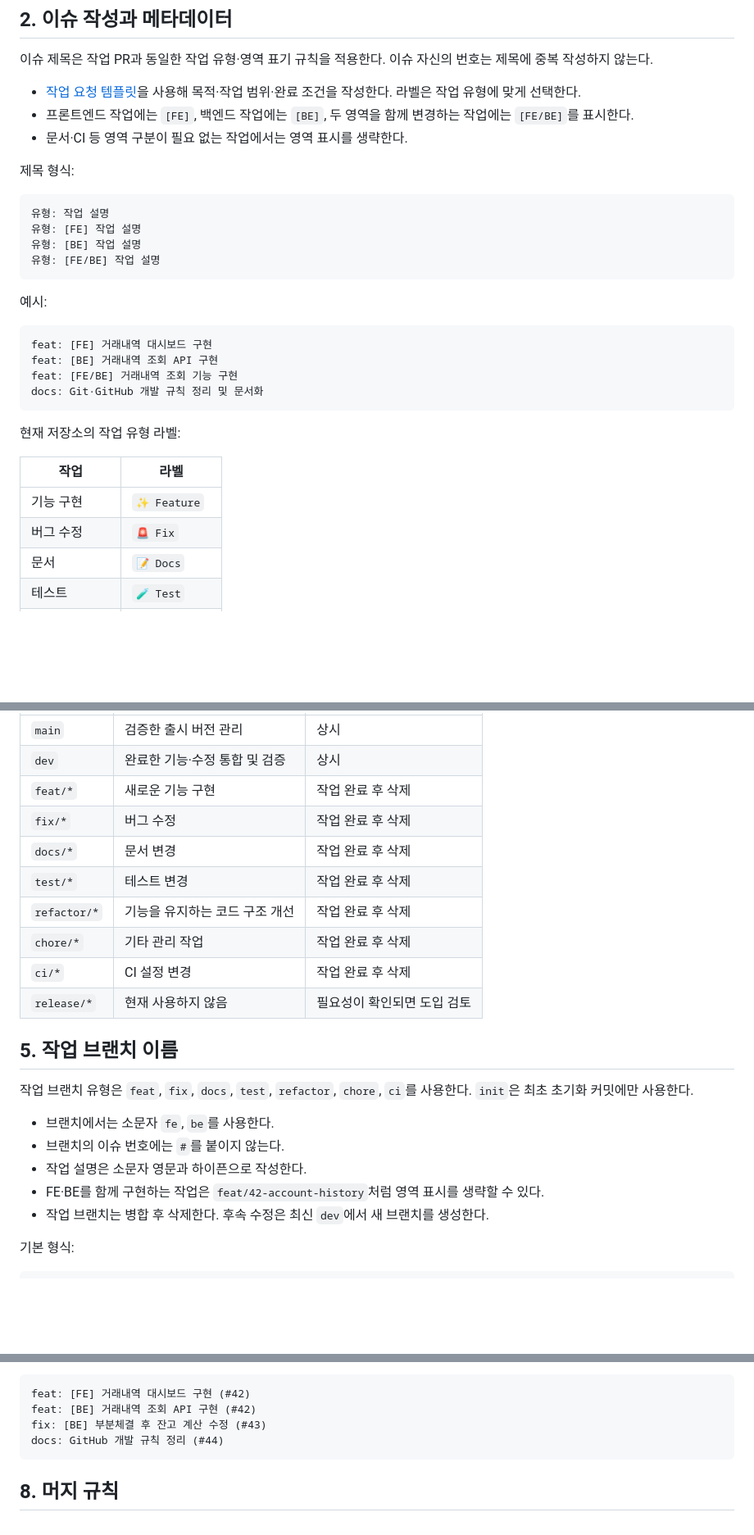
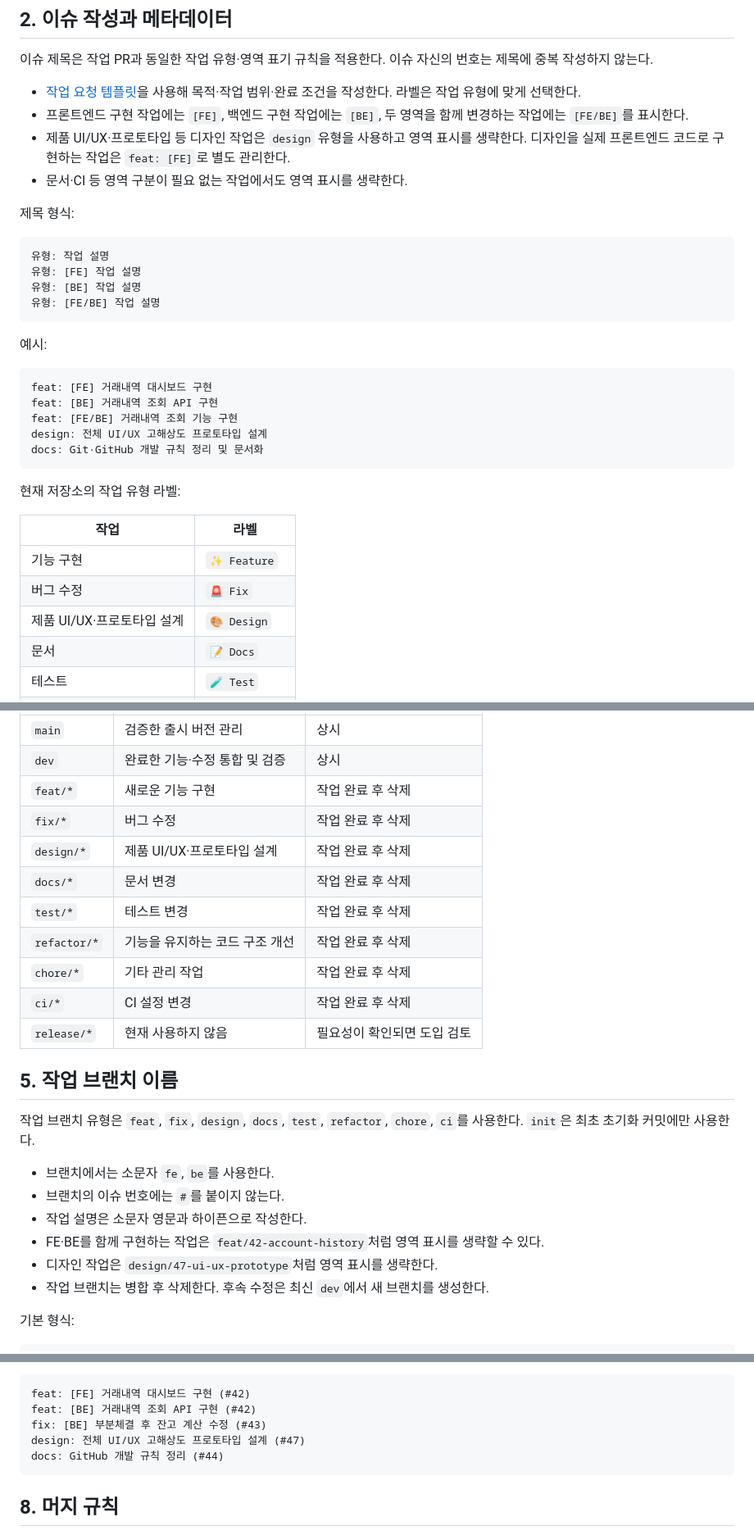
Before and after one commit to yong203/aiTrade, a Markdown page: docs/GIT_WORKFLOW.md, 3 parts joined by grey strips. Shown at 82% size. Rendered like a GitHub page; blank space fills up the shorter version.

Commit message:
docs: 디자인 작업 유형과 라벨 규칙 추가

````diff
--- a/docs/GIT_WORKFLOW.md
+++ b/docs/GIT_WORKFLOW.md
@@ -16,8 +16,9 @@
 이슈 제목은 작업 PR과 동일한 작업 유형·영역 표기 규칙을 적용한다. 이슈 자신의 번호는 제목에 중복 작성하지 않는다.
 
 - [작업 요청 템플릿](../.github/ISSUE_TEMPLATE/task.md)을 사용해 목적·작업 범위·완료 조건을 작성한다. 라벨은 작업 유형에 맞게 선택한다.
-- 프론트엔드 작업에는 `[FE]`, 백엔드 작업에는 `[BE]`, 두 영역을 함께 변경하는 작업에는 `[FE/BE]`를 표시한다.
-- 문서·CI 등 영역 구분이 필요 없는 작업에서는 영역 표시를 생략한다.
+- 프론트엔드 구현 작업에는 `[FE]`, 백엔드 구현 작업에는 `[BE]`, 두 영역을 함께 변경하는 작업에는 `[FE/BE]`를 표시한다.
+- 제품 UI/UX·프로토타입 등 디자인 작업은 `design` 유형을 사용하고 영역 표시를 생략한다. 디자인을 실제 프론트엔드 코드로 구현하는 작업은 `feat: [FE]`로 별도 관리한다.
+- 문서·CI 등 영역 구분이 필요 없는 작업에서도 영역 표시를 생략한다.
 
 제목 형식:
 
@@ -34,6 +35,7 @@
 feat: [FE] 거래내역 대시보드 구현
 feat: [BE] 거래내역 조회 API 구현
 feat: [FE/BE] 거래내역 조회 기능 구현
+design: 전체 UI/UX 고해상도 프로토타입 설계
 docs: Git·GitHub 개발 규칙 정리 및 문서화
 ```
 
@@ -43,6 +45,7 @@ docs: Git·GitHub 개발 규칙 정리 및 문서화
 |---|---|
 | 기능 구현 | `✨ Feature` |
 | 버그 수정 | `🚨 Fix` |
+| 제품 UI/UX·프로토타입 설계 | `🎨 Design` |
 | 문서 | `📝 Docs` |
 | 테스트 | `🧪 Test` |
 | 코드 구조 개선 | `♻️ Refactor` |
@@ -76,6 +79,7 @@ gh issue develop 42 --repo yong203/aiTrade --base dev --name feat/42-fe-account-
 | `dev` | 완료한 기능·수정 통합 및 검증 | 상시 |
 | `feat/*` | 새로운 기능 구현 | 작업 완료 후 삭제 |
 | `fix/*` | 버그 수정 | 작업 완료 후 삭제 |
+| `design/*` | 제품 UI/UX·프로토타입 설계 | 작업 완료 후 삭제 |
 | `docs/*` | 문서 변경 | 작업 완료 후 삭제 |
 | `test/*` | 테스트 변경 | 작업 완료 후 삭제 |
 | `refactor/*` | 기능을 유지하는 코드 구조 개선 | 작업 완료 후 삭제 |
@@ -85,12 +89,13 @@ gh issue develop 42 --repo yong203/aiTrade --base dev --name feat/42-fe-account-
 
 ## 5. 작업 브랜치 이름
 
-작업 브랜치 유형은 `feat`, `fix`, `docs`, `test`, `refactor`, `chore`, `ci`를 사용한다. `init`은 최초 초기화 커밋에만 사용한다.
+작업 브랜치 유형은 `feat`, `fix`, `design`, `docs`, `test`, `refactor`, `chore`, `ci`를 사용한다. `init`은 최초 초기화 커밋에만 사용한다.
 
 - 브랜치에서는 소문자 `fe`, `be`를 사용한다.
 - 브랜치의 이슈 번호에는 `#`를 붙이지 않는다.
 - 작업 설명은 소문자 영문과 하이픈으로 작성한다.
 - FE·BE를 함께 구현하는 작업은 `feat/42-account-history`처럼 영역 표시를 생략할 수 있다.
+- 디자인 작업은 `design/47-ui-ux-prototype`처럼 영역 표시를 생략한다.
 - 작업 브랜치는 병합 후 삭제한다. 후속 수정은 최신 `dev`에서 새 브랜치를 생성한다.
 
 기본 형식:
@@ -179,6 +188,7 @@ docs: GitHub 개발 규칙 정리
 feat: [FE] 거래내역 대시보드 구현 (#42)
 feat: [BE] 거래내역 조회 API 구현 (#42)
 fix: [BE] 부분체결 후 잔고 계산 수정 (#43)
+design: 전체 UI/UX 고해상도 프로토타입 설계 (#47)
 docs: GitHub 개발 규칙 정리 (#44)
 ```
 
````
Also changed, not shown: other parts of docs/GIT_WORKFLOW.md (+5 -1 lines).
